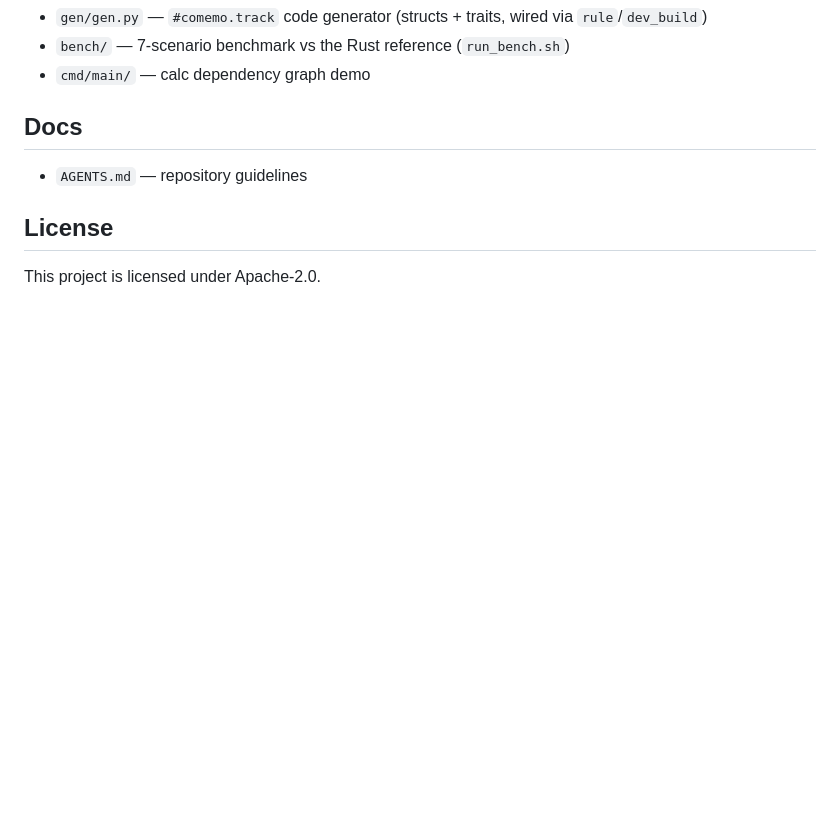
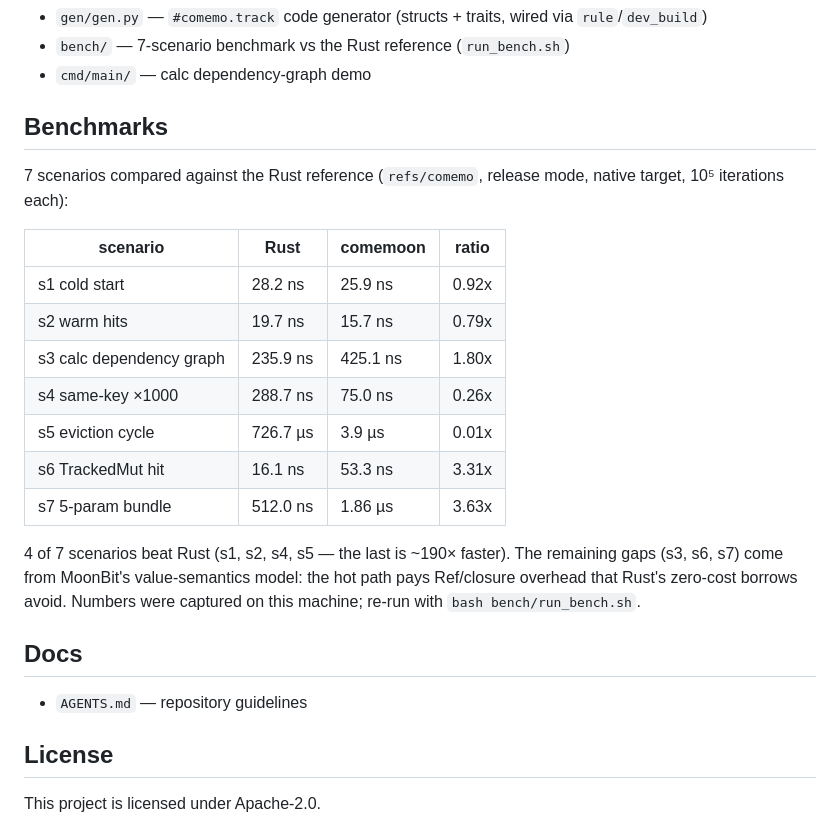
Before and after one commit to starAndHonor/comemoon, a Markdown page: README.mbt.md, the part around one of its changes. Drawn GitHub-style; blank space fills up the shorter version.

```diff
--- a/README.mbt.md
+++ b/README.mbt.md
@@ -60,7 +90,27 @@ against it directly without running the generator.
 - `gen/gen.py` — `#comemo.track` code generator (structs + traits, wired via
   `rule`/`dev_build`)
 - `bench/` — 7-scenario benchmark vs the Rust reference (`run_bench.sh`)
-- `cmd/main/` — calc dependency graph demo
+- `cmd/main/` — calc dependency-graph demo
+
+## Benchmarks
+
+7 scenarios compared against the Rust reference (`refs/comemo`, release mode,
+native target, 10⁵ iterations each):
+
+| scenario | Rust | comemoon | ratio |
+|---|---|---|---|
+| s1 cold start | 28.2 ns | 25.9 ns | 0.92x |
+| s2 warm hits | 19.7 ns | 15.7 ns | 0.79x |
+| s3 calc dependency graph | 235.9 ns | 425.1 ns | 1.80x |
+| s4 same-key ×1000 | 288.7 ns | 75.0 ns | 0.26x |
+| s5 eviction cycle | 726.7 µs | 3.9 µs | 0.01x |
+| s6 TrackedMut hit | 16.1 ns | 53.3 ns | 3.31x |
+| s7 5-param bundle | 512.0 ns | 1.86 µs | 3.63x |
+
+4 of 7 scenarios beat Rust (s1, s2, s4, s5 — the last is ~190× faster). The
+remaining gaps (s3, s6, s7) come from MoonBit's value-semantics model: the hot
+path pays Ref/closure overhead that Rust's zero-cost borrows avoid. Numbers
+were captured on this machine; re-run with `bash bench/run_bench.sh`.
 
 ## Docs
 
```
Also changed, not shown: other parts of README.mbt.md (+53 -23 lines).
